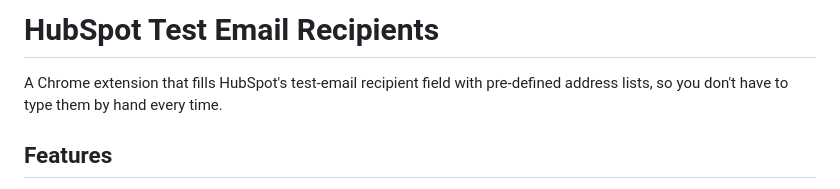
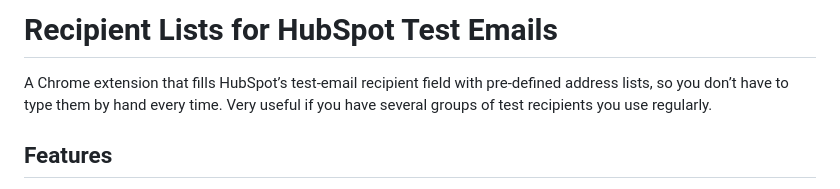
Before and after one commit to MichaelvanLaar/hs-test-email-recipients, a Markdown page: README.md, the part around one of its changes. Rendered like a GitHub page.

Commit message:
📝 docs: update README title and add description of use case
Co-Authored-By: Claude Sonnet 4.6 <noreply@anthropic.com>

```diff
--- a/README.md
+++ b/README.md
@@ -1,6 +1,6 @@
-# HubSpot Test Email Recipients
+# Recipient Lists for HubSpot Test Emails
 
-A Chrome extension that fills HubSpot's test-email recipient field with pre-defined address lists, so you don't have to type them by hand every time.
+A Chrome extension that fills HubSpot’s test-email recipient field with pre-defined address lists, so you don’t have to type them by hand every time. Very useful if you have several groups of test recipients you use regularly.
 
 ## Features
 
```
Also changed, not shown: other parts of README.md (+1 -1 lines).
